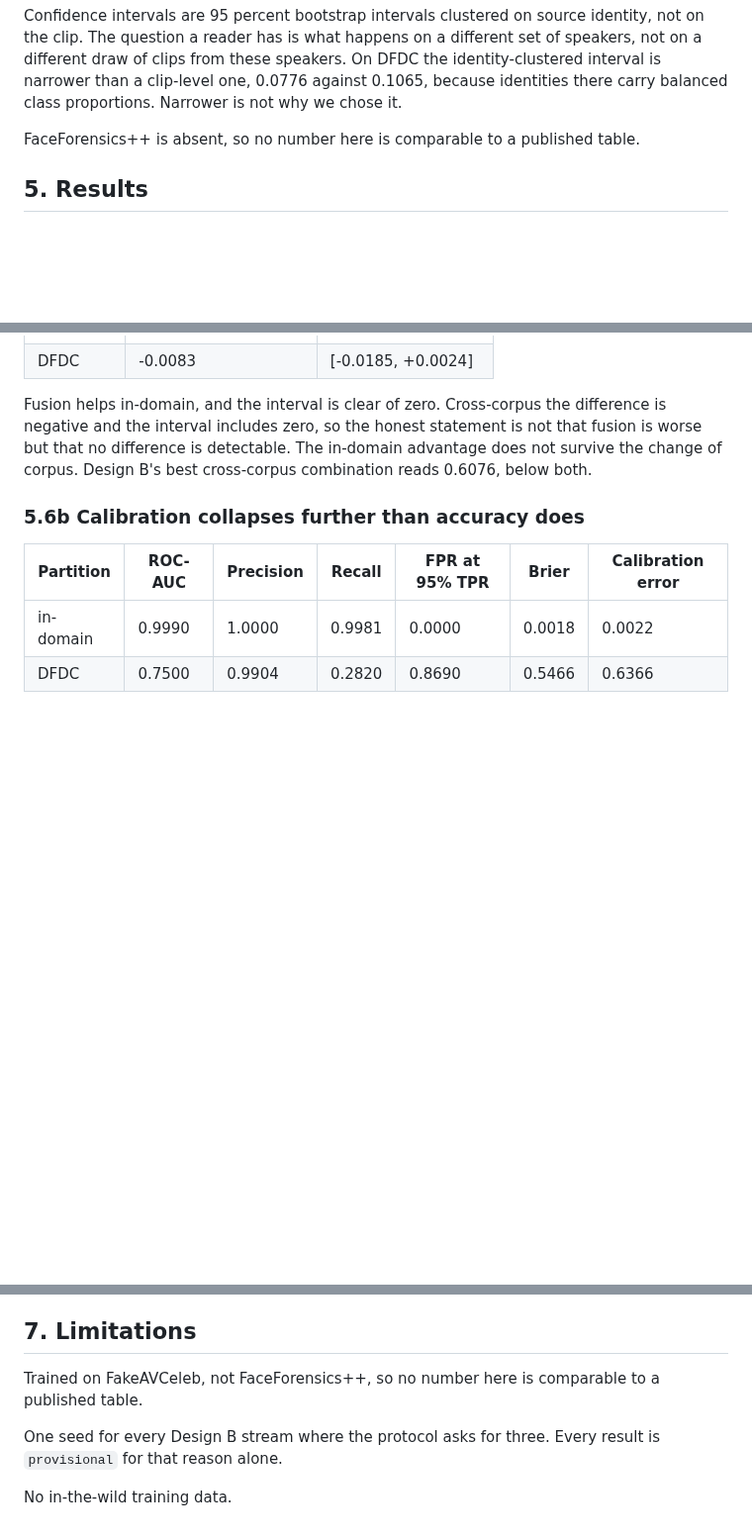
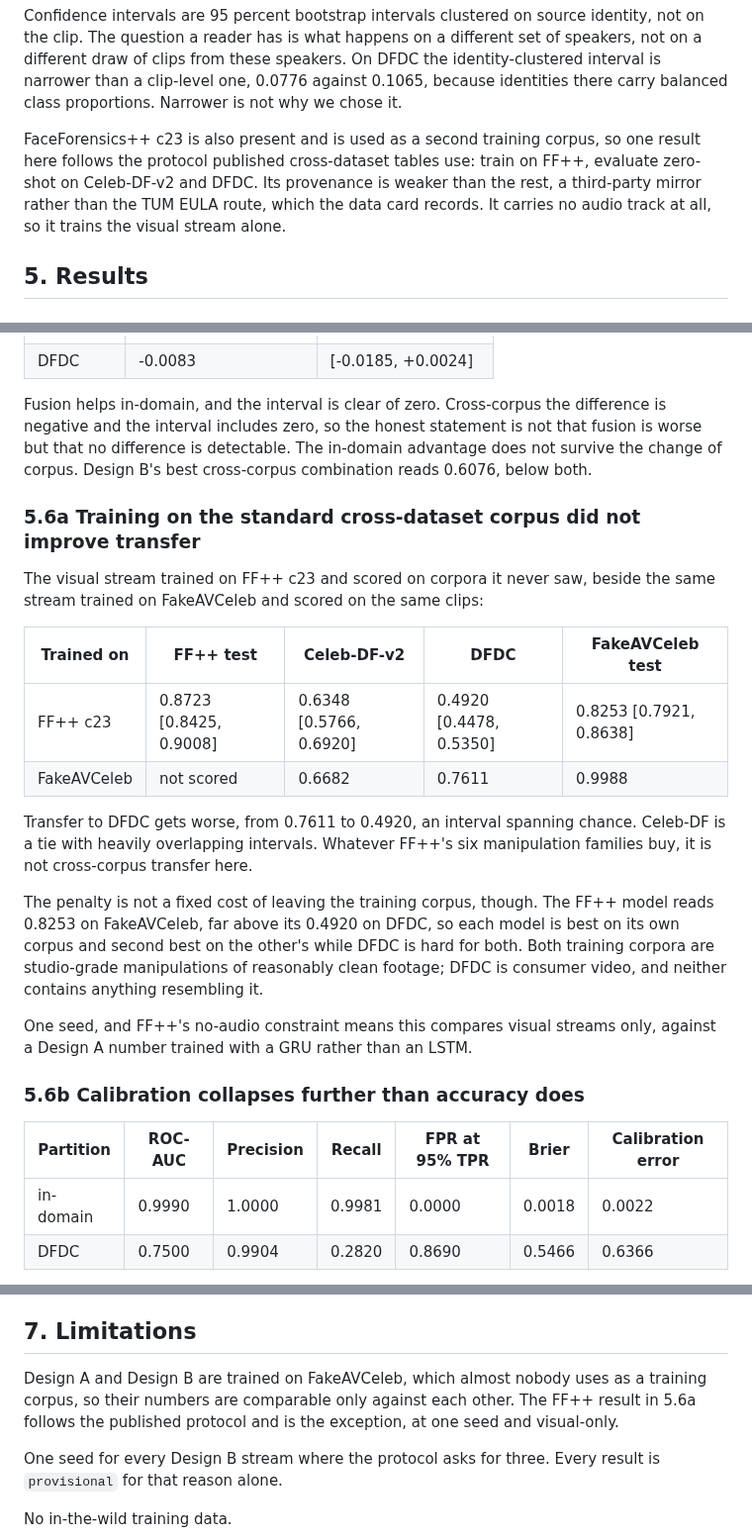
Before and after one commit to vaibhavshiroorkar/deepfake-detection, a Markdown page: docs/research/paper.md, 3 parts joined by grey strips. Shown at 99% size. GitHub-like rendering; blank space fills up the shorter version.

Commit message:
Update the paper where FaceForensics++ was still called absent
Two claims went stale when the corpus was trained on: that it is not in the tree
and that no number here is comparable to a published table. One number now is,
and section 5.6a reports it along with the fact that it did not help.

```diff
--- a/docs/research/paper.md
+++ b/docs/research/paper.md
@@ -139,7 +139,12 @@ On DFDC the identity-clustered interval is narrower than a clip-level one,
 0.0776 against 0.1065, because identities there carry balanced class
 proportions. Narrower is not why we chose it.
 
-FaceForensics++ is absent, so no number here is comparable to a published table.
+FaceForensics++ c23 is also present and is used as a second training corpus, so
+one result here follows the protocol published cross-dataset tables use: train
+on FF++, evaluate zero-shot on Celeb-DF-v2 and DFDC. Its provenance is weaker
+than the rest, a third-party mirror rather than the TUM EULA route, which the
+data card records. It carries no audio track at all, so it trains the visual
+stream alone.
 
 ## 5. Results
 
@@ -281,6 +286,29 @@ is not that fusion is worse but that no difference is detectable. The
 in-domain advantage does not survive the change of corpus. Design B's best
 cross-corpus combination reads 0.6076, below both.
 
+### 5.6a Training on the standard cross-dataset corpus did not improve transfer
+
+The visual stream trained on FF++ c23 and scored on corpora it never saw,
+beside the same stream trained on FakeAVCeleb and scored on the same clips:
+
+| Trained on | FF++ test | Celeb-DF-v2 | DFDC | FakeAVCeleb test |
+| --- | --- | --- | --- | --- |
+| FF++ c23 | 0.8723 [0.8425, 0.9008] | 0.6348 [0.5766, 0.6920] | 0.4920 [0.4478, 0.5350] | 0.8253 [0.7921, 0.8638] |
+| FakeAVCeleb | not scored | 0.6682 | 0.7611 | 0.9988 |
+
+Transfer to DFDC gets worse, from 0.7611 to 0.4920, an interval spanning chance.
+Celeb-DF is a tie with heavily overlapping intervals. Whatever FF++'s six
+manipulation families buy, it is not cross-corpus transfer here.
+
+The penalty is not a fixed cost of leaving the training corpus, though. The FF++
+model reads 0.8253 on FakeAVCeleb, far above its 0.4920 on DFDC, so each model
+is best on its own corpus and second best on the other's while DFDC is hard for
+both. Both training corpora are studio-grade manipulations of reasonably clean
+footage; DFDC is consumer video, and neither contains anything resembling it.
+
+One seed, and FF++'s no-audio constraint means this compares visual streams
+only, against a Design A number trained with a GRU rather than an LSTM.
+
 ### 5.6b Calibration collapses further than accuracy does
 
 | Partition | ROC-AUC | Precision | Recall | FPR at 95% TPR | Brier | Calibration error |
@@ -409,8 +437,10 @@ cross-corpus combination.
 
 ## 7. Limitations
 
-Trained on FakeAVCeleb, not FaceForensics++, so no number here is comparable to
-a published table.
+Design A and Design B are trained on FakeAVCeleb, which almost nobody uses as a
+training corpus, so their numbers are comparable only against each other. The
+FF++ result in 5.6a follows the published protocol and is the exception, at one
+seed and visual-only.
 
 One seed for every Design B stream where the protocol asks for three. Every
 result is `provisional` for that reason alone.
```
